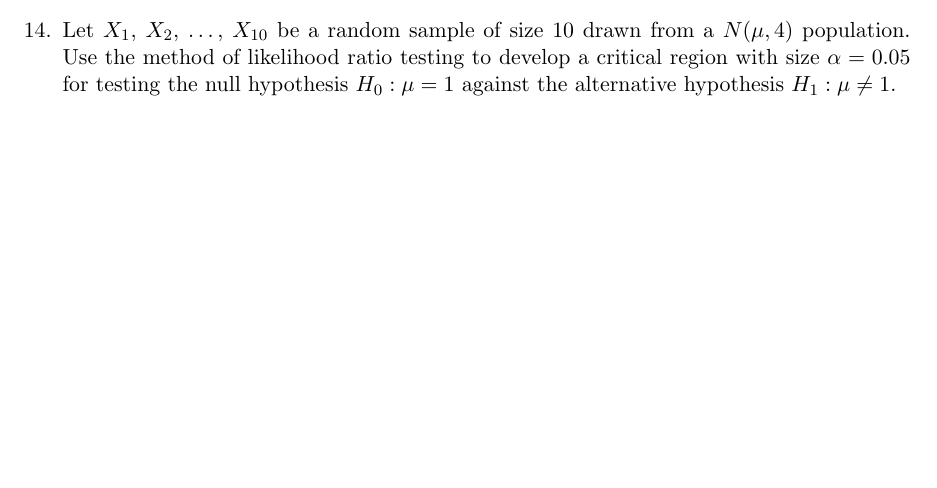
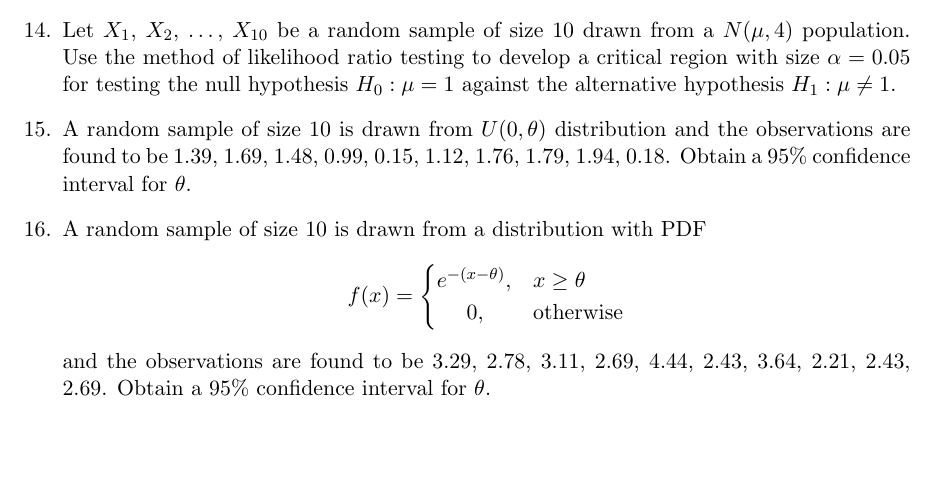
Before and after one commit to sakunisgithub/LaTeX, a LaTeX document (College Practical Sem 5/CC11 Practical/cc11_practical.tex): part of page 3 of 3, cut so that both start at the same text. Compiled offline with pdfLaTeX.

Commit message:
added problems

```diff
--- a/College Practical Sem 5/CC11 Practical/cc11_practical.tex
+++ b/College Practical Sem 5/CC11 Practical/cc11_practical.tex
@@ -322,5 +322,34 @@ Obtain method of moments estimates of $\alpha$ and $\beta$.
 
 %14
 	\item Let $X_1$, $X_2$, \ldots, $X_{10}$ be a random sample of size 10 drawn from a $N(\mu, 4)$ population. Use the method of likelihood ratio testing to develop a critical region with size $\alpha = 0.05$ for testing the null hypothesis $H_0 : \mu = 1$ against the alternative hypothesis $H_1 : \mu \neq 1$.
+
+
+
+
+
+
+
+
+
+%15
+	\item A random sample of size 10 is drawn from $U(0, \theta)$ distribution and the observations are found to be 1.39, 1.69, 1.48, 0.99, 0.15, 1.12, 1.76, 1.79, 1.94, 0.18. Obtain a 95\% confidence interval for $\theta$.
+
+
+
+
+
+
+
+
+%16
+	\item A random sample of size 10 is drawn from a distribution with PDF
+	\begin{equation*}
+	f(x) =
+		\begin{cases}
+		e^{-\left(x-\theta\right)}, & x \geq \theta \\
+		\hspace{15pt} 0, & \text{otherwise}
+		\end{cases}
+	\end{equation*}
+	and the observations are found to be 3.29, 2.78, 3.11, 2.69, 4.44, 2.43, 3.64, 2.21, 2.43, 2.69. Obtain a 95\% confidence interval for $\theta$.
 \end{enumerate}
 \end{document}
```
Also changed, not shown: College Practical Sem 5/CC11 Practical/cc11_practical.pdf, 3 other files.
